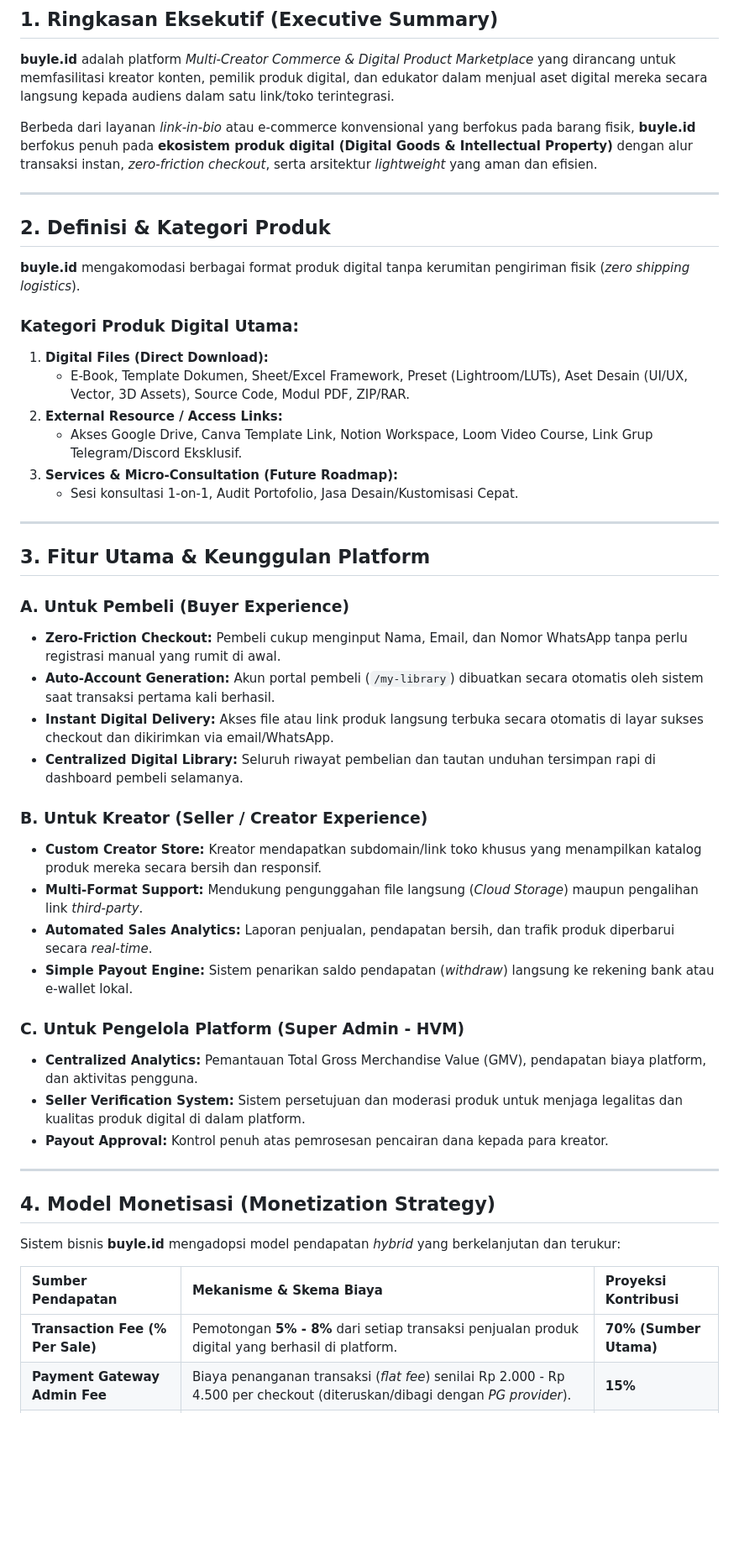
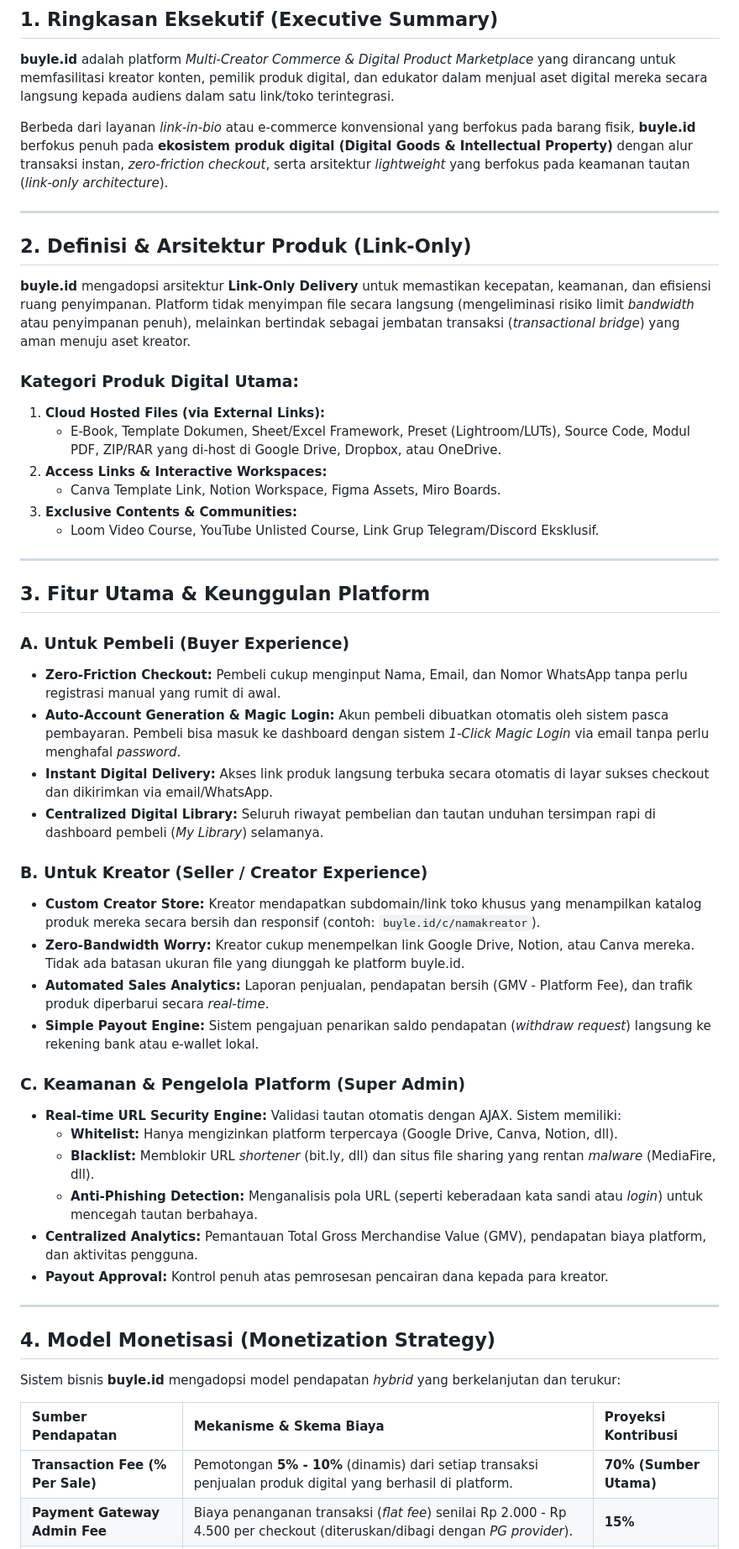
Before and after one commit to dgtilhammln-cmd/buyle.id, a Markdown page: buyle.md, the part around one of its changes. Shown at 84% size. Drawn GitHub-style; blank space fills up the shorter version.

Commit message:
docs: Update architecture documentation to Link-Only and URL Security details

```diff
--- a/buyle.md
+++ b/buyle.md
@@ -10,21 +10,21 @@
 
 **buyle.id** adalah platform *Multi-Creator Commerce & Digital Product Marketplace* yang dirancang untuk memfasilitasi kreator konten, pemilik produk digital, dan edukator dalam menjual aset digital mereka secara langsung kepada audiens dalam satu link/toko terintegrasi.
 
-Berbeda dari layanan *link-in-bio* atau e-commerce konvensional yang berfokus pada barang fisik, **buyle.id** berfokus penuh pada **ekosistem produk digital (Digital Goods & Intellectual Property)** dengan alur transaksi instan, *zero-friction checkout*, serta arsitektur *lightweight* yang aman dan efisien.
+Berbeda dari layanan *link-in-bio* atau e-commerce konvensional yang berfokus pada barang fisik, **buyle.id** berfokus penuh pada **ekosistem produk digital (Digital Goods & Intellectual Property)** dengan alur transaksi instan, *zero-friction checkout*, serta arsitektur *lightweight* yang berfokus pada keamanan tautan (*link-only architecture*).
 
 ---
 
-## 2. Definisi & Kategori Produk
+## 2. Definisi & Arsitektur Produk (Link-Only)
 
-**buyle.id** mengakomodasi berbagai format produk digital tanpa kerumitan pengiriman fisik (*zero shipping logistics*).
+**buyle.id** mengadopsi arsitektur **Link-Only Delivery** untuk memastikan kecepatan, keamanan, dan efisiensi ruang penyimpanan. Platform tidak menyimpan file secara langsung (mengeliminasi risiko limit *bandwidth* atau penyimpanan penuh), melainkan bertindak sebagai jembatan transaksi (*transactional bridge*) yang aman menuju aset kreator.
 
 ### Kategori Produk Digital Utama:
-1. **Digital Files (Direct Download):**
-   * E-Book, Template Dokumen, Sheet/Excel Framework, Preset (Lightroom/LUTs), Aset Desain (UI/UX, Vector, 3D Assets), Source Code, Modul PDF, ZIP/RAR.
-2. **External Resource / Access Links:**
-   * Akses Google Drive, Canva Template Link, Notion Workspace, Loom Video Course, Link Grup Telegram/Discord Eksklusif.
-3. **Services & Micro-Consultation (Future Roadmap):**
-   * Sesi konsultasi 1-on-1, Audit Portofolio, Jasa Desain/Kustomisasi Cepat.
+1. **Cloud Hosted Files (via External Links):**
+   * E-Book, Template Dokumen, Sheet/Excel Framework, Preset (Lightroom/LUTs), Source Code, Modul PDF, ZIP/RAR yang di-host di Google Drive, Dropbox, atau OneDrive.
+2. **Access Links & Interactive Workspaces:**
+   * Canva Template Link, Notion Workspace, Figma Assets, Miro Boards.
+3. **Exclusive Contents & Communities:**
+   * Loom Video Course, YouTube Unlisted Course, Link Grup Telegram/Discord Eksklusif.
 
 ---
 
@@ -32,19 +32,22 @@ Berbeda dari layanan *link-in-bio* atau e-commerce konvensional yang berfokus pa
 
 ### A. Untuk Pembeli (Buyer Experience)
 * **Zero-Friction Checkout:** Pembeli cukup menginput Nama, Email, dan Nomor WhatsApp tanpa perlu registrasi manual yang rumit di awal.
-* **Auto-Account Generation:** Akun portal pembeli (`/my-library`) dibuatkan secara otomatis oleh sistem saat transaksi pertama kali berhasil.
-* **Instant Digital Delivery:** Akses file atau link produk langsung terbuka secara otomatis di layar sukses checkout dan dikirimkan via email/WhatsApp.
-* **Centralized Digital Library:** Seluruh riwayat pembelian dan tautan unduhan tersimpan rapi di dashboard pembeli selamanya.
+* **Auto-Account Generation & Magic Login:** Akun pembeli dibuatkan otomatis oleh sistem pasca pembayaran. Pembeli bisa masuk ke dashboard dengan sistem *1-Click Magic Login* via email tanpa perlu menghafal *password*.
+* **Instant Digital Delivery:** Akses link produk langsung terbuka secara otomatis di layar sukses checkout dan dikirimkan via email/WhatsApp.
+* **Centralized Digital Library:** Seluruh riwayat pembelian dan tautan unduhan tersimpan rapi di dashboard pembeli (*My Library*) selamanya.
 
 ### B. Untuk Kreator (Seller / Creator Experience)
-* **Custom Creator Store:** Kreator mendapatkan subdomain/link toko khusus yang menampilkan katalog produk mereka secara bersih dan responsif.
-* **Multi-Format Support:** Mendukung pengunggahan file langsung (*Cloud Storage*) maupun pengalihan link *third-party*.
-* **Automated Sales Analytics:** Laporan penjualan, pendapatan bersih, dan trafik produk diperbarui secara *real-time*.
-* **Simple Payout Engine:** Sistem penarikan saldo pendapatan (*withdraw*) langsung ke rekening bank atau e-wallet lokal.
+* **Custom Creator Store:** Kreator mendapatkan subdomain/link toko khusus yang menampilkan katalog produk mereka secara bersih dan responsif (contoh: `buyle.id/c/namakreator`).
+* **Zero-Bandwidth Worry:** Kreator cukup menempelkan link Google Drive, Notion, atau Canva mereka. Tidak ada batasan ukuran file yang diunggah ke platform buyle.id.
+* **Automated Sales Analytics:** Laporan penjualan, pendapatan bersih (GMV - Platform Fee), dan trafik produk diperbarui secara *real-time*.
+* **Simple Payout Engine:** Sistem pengajuan penarikan saldo pendapatan (*withdraw request*) langsung ke rekening bank atau e-wallet lokal.
 
-### C. Untuk Pengelola Platform (Super Admin - HVM)
+### C. Keamanan & Pengelola Platform (Super Admin)
+* **Real-time URL Security Engine:** Validasi tautan otomatis dengan AJAX. Sistem memiliki:
+  * **Whitelist:** Hanya mengizinkan platform terpercaya (Google Drive, Canva, Notion, dll).
+  * **Blacklist:** Memblokir URL *shortener* (bit.ly, dll) dan situs file sharing yang rentan *malware* (MediaFire, dll).
+  * **Anti-Phishing Detection:** Menganalisis pola URL (seperti keberadaan kata sandi atau *login*) untuk mencegah tautan berbahaya.
 * **Centralized Analytics:** Pemantauan Total Gross Merchandise Value (GMV), pendapatan biaya platform, dan aktivitas pengguna.
-* **Seller Verification System:** Sistem persetujuan dan moderasi produk untuk menjaga legalitas dan kualitas produk digital di dalam platform.
 * **Payout Approval:** Kontrol penuh atas pemrosesan pencairan dana kepada para kreator.
 
 ---
@@ -55,5 +58,5 @@ Sistem bisnis **buyle.id** mengadopsi model pendapatan *hybrid* yang berkelanjut
 
 | Sumber Pendapatan | Mekanisme & Skema Biaya | Proyeksi Kontribusi |
 | :--- | :--- | :--- |
-| **Transaction Fee (% Per Sale)** | Pemotongan **5% - 8%** dari setiap transaksi penjualan produk digital yang berhasil di platform. | **70% (Sumber Utama)** |
+| **Transaction Fee (% Per Sale)** | Pemotongan **5% - 10%** (dinamis) dari setiap transaksi penjualan produk digital yang berhasil di platform. | **70% (Sumber Utama)** |
 | **Payment Gateway Admin Fee** | Biaya penanganan transaksi (*flat fee*) senilai Rp 2.000 - Rp 4.500 per checkout (diteruskan/dibagi dengan *PG provider*). | **15%** |
```
Also changed, not shown: other parts of buyle.md (+21 -20 lines).
